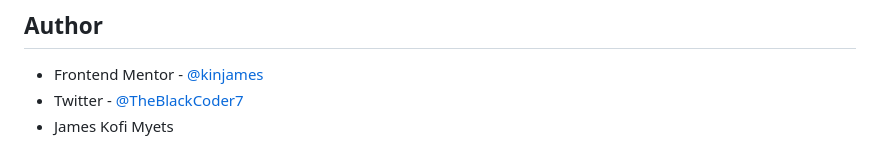
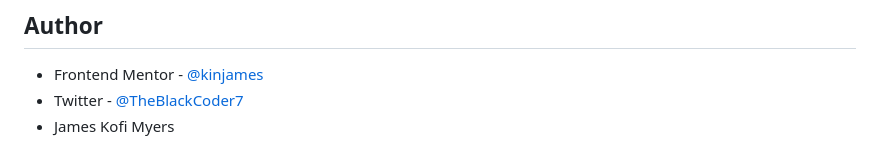
Before and after one commit to kinjames/real-estate, a Markdown page: README.md, the part around the change. Drawn GitHub-style.

```diff
--- a/README.md
+++ b/README.md
@@ -84,7 +84,7 @@ I would like to continue using the javascript libraries to add more functionalit
 
 - Frontend Mentor - [@kinjames](https://www.frontendmentor.io/profile/kinjames)
 - Twitter - [@TheBlackCoder7](https://twitter.com/TheBlackCoder7)
-- James Kofi Myets
+- James Kofi Myers
 
 <!-- This real estate website was built with HTML, CSS and JavaScript.
 What I learnt from making this project is how to use user select.
```
